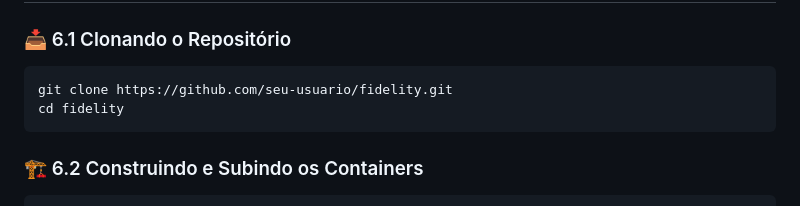
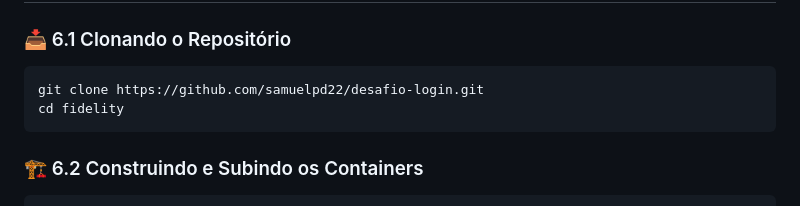
Before and after one commit to samuelpd22/desafio-login, a Markdown page: README.md, the part around the change. Drawn GitHub-style.

````diff
--- a/README.md
+++ b/README.md
@@ -67,7 +67,7 @@ A aplicação segue o padrão **MVC (Model-View-Controller)**:
 
 ### 📥 6.1 Clonando o Repositório
 ```sh
-git clone https://github.com/seu-usuario/fidelity.git
+git clone https://github.com/samuelpd22/desafio-login.git
 cd fidelity
 ```
 
````
